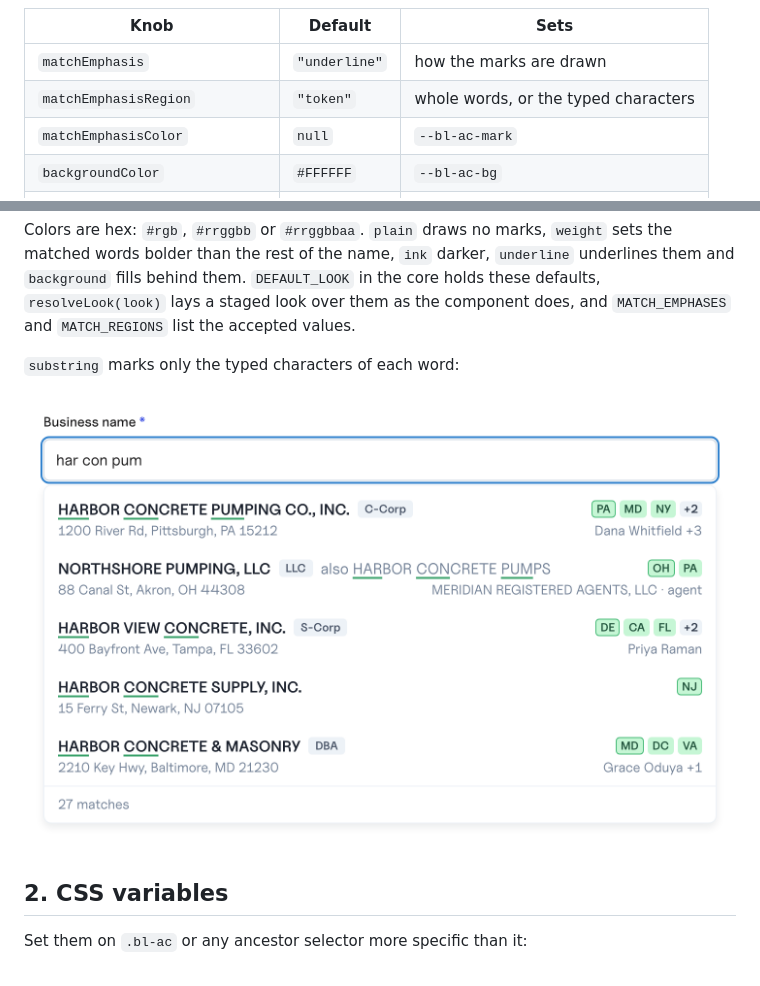
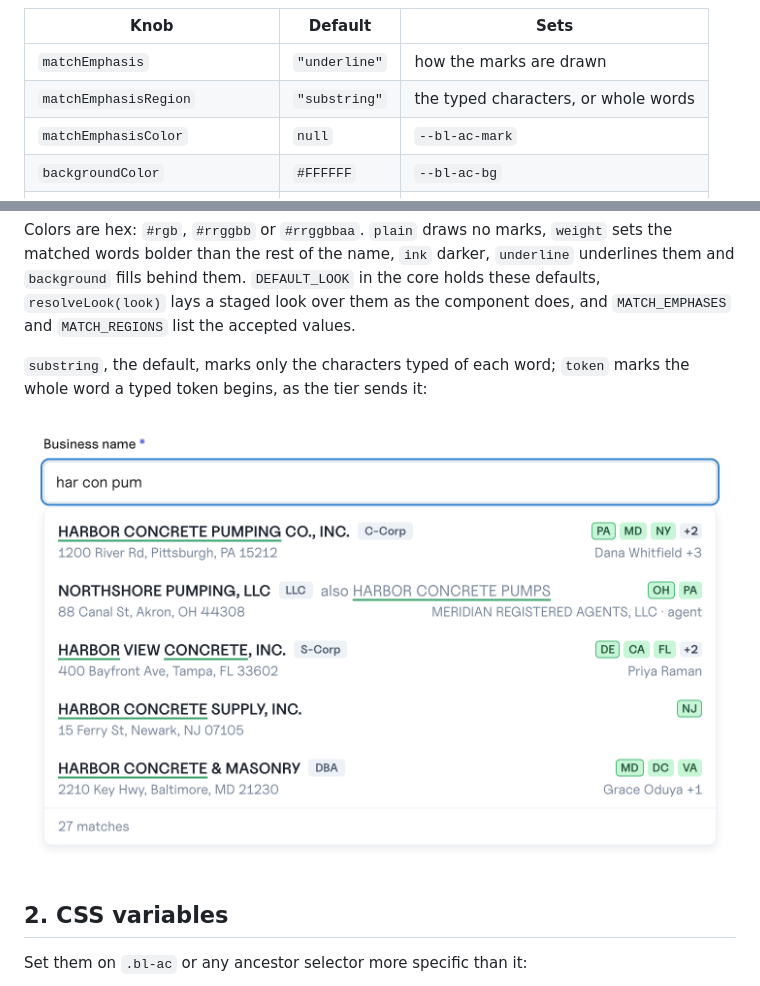
Before and after one commit to osiris-ratings/baselayer-autocomplete-typescript, a Markdown page: docs/styling.md, 2 parts joined by grey strips. GitHub-like rendering; pictures changed too: docs/images/typeahead-har-con-pum-substring.png (deleted).

```diff
--- a/docs/styling.md
+++ b/docs/styling.md
@@ -33,7 +33,7 @@ emphasis) keeps its default too.
 | Knob                           | Default       | Sets                                   |
 | ------------------------------ | ------------- | -------------------------------------- |
 | `matchEmphasis`                | `"underline"` | how the marks are drawn                |
-| `matchEmphasisRegion`          | `"token"`     | whole words, or the typed characters   |
+| `matchEmphasisRegion`          | `"substring"` | the typed characters, or whole words   |
 | `matchEmphasisColor`           | `null`        | `--bl-ac-mark`                         |
 | `backgroundColor`              | `#FFFFFF`     | `--bl-ac-bg`                           |
 | `titleColor`                   | `#1A202C`     | `--bl-ac-title`                        |
@@ -53,9 +53,10 @@ darker, `underline` underlines them and `background` fills behind them.
 staged look over them as the component does, and `MATCH_EMPHASES` and
 `MATCH_REGIONS` list the accepted values.
 
-`substring` marks only the typed characters of each word:
+`substring`, the default, marks only the characters typed of each word;
+`token` marks the whole word a typed token begins, as the tier sends it:
 
-![Substring marks](images/typeahead-har-con-pum-substring.png)
+![Whole-word marks](images/typeahead-har-con-pum-token.png)
 
 ## 2. CSS variables
 
```
Also changed, not shown: CHANGELOG.md (+3 -0 lines), docs/images/typeahead-har-con-pum-token.png (renamed from docs/images/typeahead-har-con-pum.png), 5 other files.
